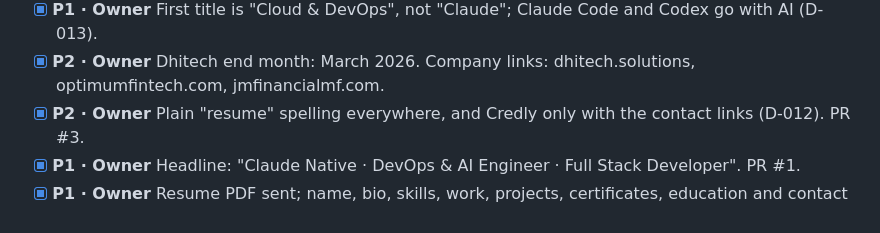
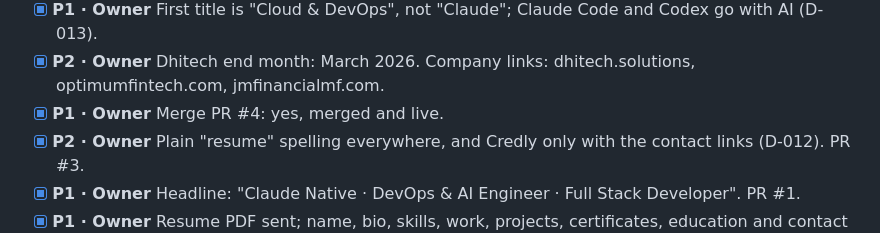
Before and after one commit to PradipDj432/portfolio, a Markdown page: backlog.md, the part around the change. Drawn GitHub-style.

```diff
--- a/backlog.md
+++ b/backlog.md
@@ -53,6 +53,7 @@ The few things to do next, in order. Keep this list short and current.
 - [x] **P1 · Owner** Merge PR #3: yes, merged and live.
 - [x] **P1 · Owner** First title is "Cloud & DevOps", not "Claude"; Claude Code and Codex go with AI (D-013).
 - [x] **P2 · Owner** Dhitech end month: March 2026. Company links: dhitech.solutions, optimumfintech.com, jmfinancialmf.com.
+- [x] **P1 · Owner** Merge PR #4: yes, merged and live.
 - [x] **P2 · Owner** Plain "resume" spelling everywhere, and Credly only with the contact links (D-012). PR #3.
 - [x] **P1 · Owner** Headline: "Claude Native · DevOps & AI Engineer · Full Stack Developer". PR #1.
 - [x] **P1 · Owner** Resume PDF sent; name, bio, skills, work, projects, certificates, education and contact details all taken from it (D-005). PR #1.
```
Also changed, not shown: progress.md (+6 -5 lines).
